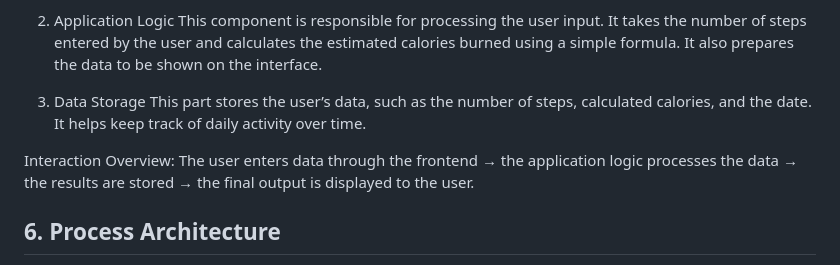
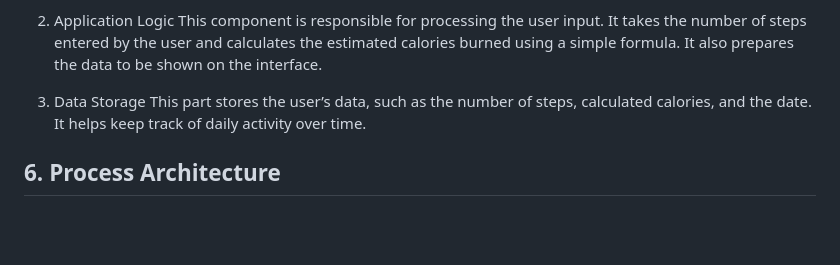
Before and after one commit to IPPO10/SWE332-Project, a Markdown page: ARCHITECTURE.md, the part around the change. GitHub-like rendering; blank space fills up the shorter version.

Commit message:
Removed something unnecessary in logical architecture
Removed the interaction overview section for clarity.

```diff
--- a/ARCHITECTURE.md
+++ b/ARCHITECTURE.md
@@ -40,8 +40,6 @@ This component is responsible for processing the user input. It takes the number
 3. Data Storage
 This part stores the user’s data, such as the number of steps, calculated calories, and the date. It helps keep track of daily activity over time.
 
-Interaction Overview:
-The user enters data through the frontend → the application logic processes the data → the results are stored → the final output is displayed to the user.
 
 ## 6. Process Architecture
 The Fitness Hub system follows a simple and clear process flow. It is designed to handle user actions in a direct and sequential way.
```
